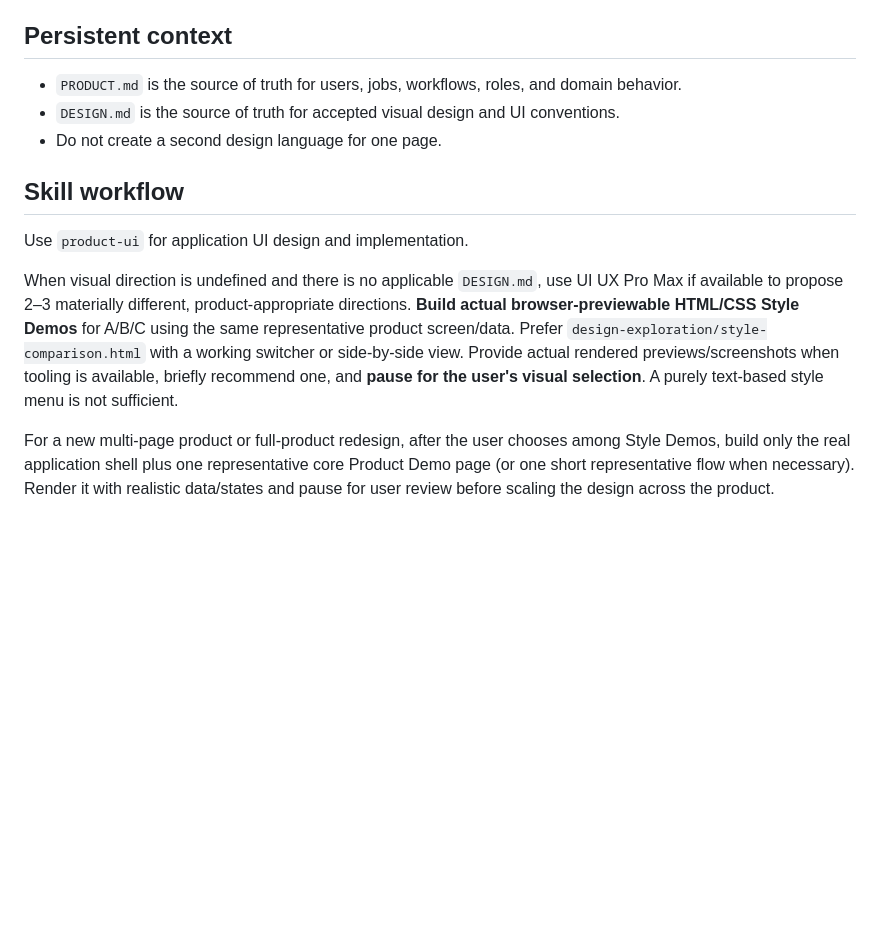
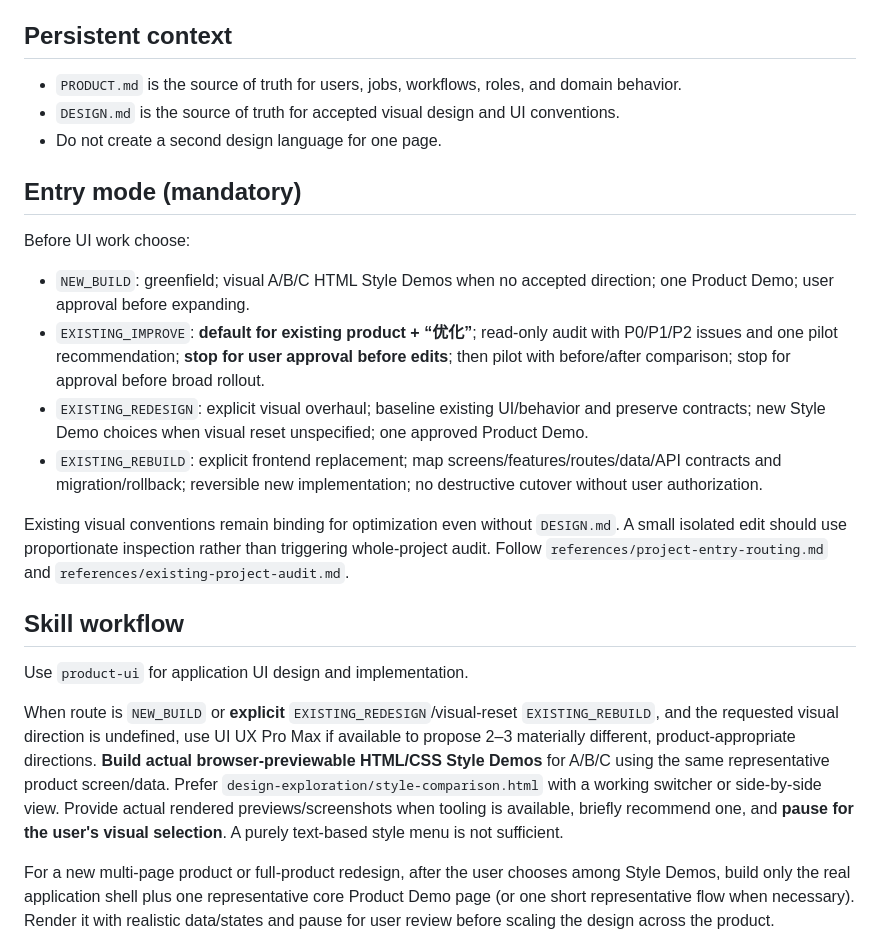
Before and after one commit to zengerai/codex-test, a Markdown page: AGENTS.example.md, the part around the change. Drawn GitHub-style; blank space fills up the shorter version.

Commit message:
Make existing UI audit-first routing explicit for Codex AGENTS

```diff
--- a/AGENTS.example.md
+++ b/AGENTS.example.md
@@ -18,11 +18,21 @@ This repository is a product application, not a marketing website.
 - `DESIGN.md` is the source of truth for accepted visual design and UI conventions.
 - Do not create a second design language for one page.
 
+## Entry mode (mandatory)
+
+Before UI work choose:
+- `NEW_BUILD`: greenfield; visual A/B/C HTML Style Demos when no accepted direction; one Product Demo; user approval before expanding.
+- `EXISTING_IMPROVE`: **default for existing product + “优化”**; read-only audit with P0/P1/P2 issues and one pilot recommendation; **stop for user approval before edits**; then pilot with before/after comparison; stop for approval before broad rollout.
+- `EXISTING_REDESIGN`: explicit visual overhaul; baseline existing UI/behavior and preserve contracts; new Style Demo choices when visual reset unspecified; one approved Product Demo.
+- `EXISTING_REBUILD`: explicit frontend replacement; map screens/features/routes/data/API contracts and migration/rollback; reversible new implementation; no destructive cutover without user authorization.
+
+Existing visual conventions remain binding for optimization even without `DESIGN.md`. A small isolated edit should use proportionate inspection rather than triggering whole-project audit. Follow `references/project-entry-routing.md` and `references/existing-project-audit.md`.
+
 ## Skill workflow
 
 Use `product-ui` for application UI design and implementation.
 
-When visual direction is undefined and there is no applicable `DESIGN.md`, use UI UX Pro Max if available to propose 2–3 materially different, product-appropriate directions. **Build actual browser-previewable HTML/CSS Style Demos** for A/B/C using the same representative product screen/data. Prefer `design-exploration/style-comparison.html` with a working switcher or side-by-side view. Provide actual rendered previews/screenshots when tooling is available, briefly recommend one, and **pause for the user's visual selection**. A purely text-based style menu is not sufficient.
+When route is `NEW_BUILD` or **explicit** `EXISTING_REDESIGN`/visual-reset `EXISTING_REBUILD`, and the requested visual direction is undefined, use UI UX Pro Max if available to propose 2–3 materially different, product-appropriate directions. **Build actual browser-previewable HTML/CSS Style Demos** for A/B/C using the same representative product screen/data. Prefer `design-exploration/style-comparison.html` with a working switcher or side-by-side view. Provide actual rendered previews/screenshots when tooling is available, briefly recommend one, and **pause for the user's visual selection**. A purely text-based style menu is not sufficient.
 
 For a new multi-page product or full-product redesign, after the user chooses among Style Demos, build only the real application shell plus one representative core Product Demo page (or one short representative flow when necessary). Render it with realistic data/states and pause for user review before scaling the design across the product.
 
```
